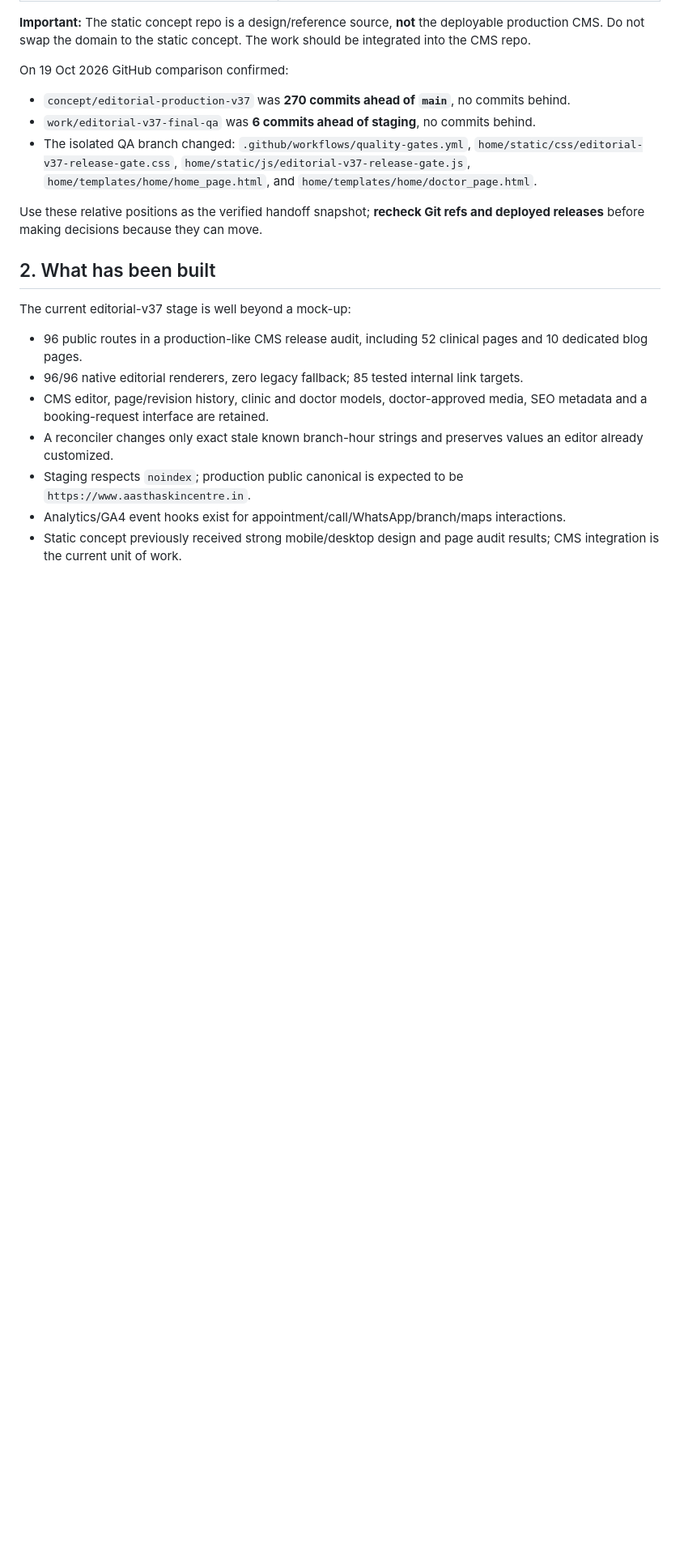
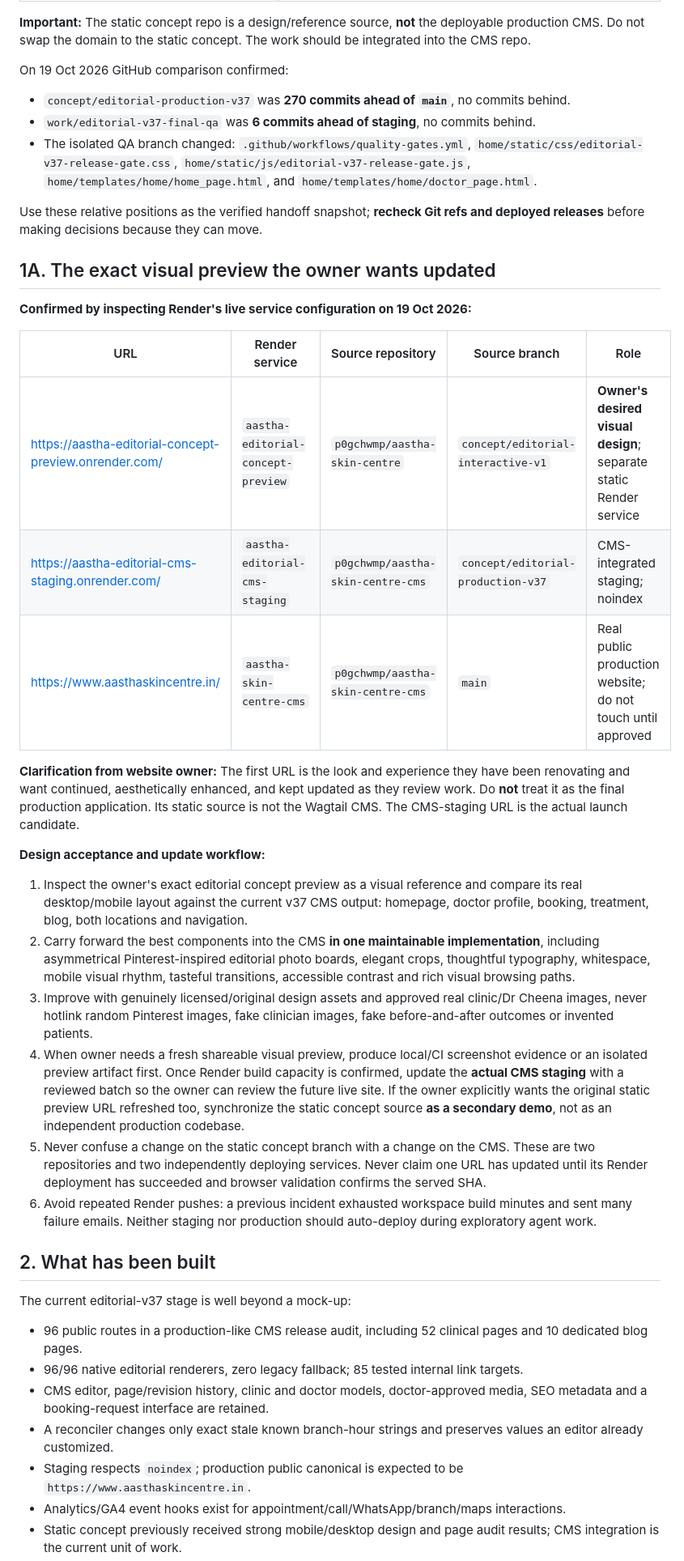
Before and after one commit to p0gchwmp/aastha-skin-centre-cms, a Markdown page: docs/OMNIRUSH_HANDOFF_2026-10-19.md, the part around the change. Shown at 81% size. GitHub-like rendering; blank space fills up the shorter version.

Commit message:
docs: record owner-approved concept preview and CMS preview sync plan

```diff
--- a/docs/OMNIRUSH_HANDOFF_2026-10-19.md
+++ b/docs/OMNIRUSH_HANDOFF_2026-10-19.md
@@ -27,6 +27,26 @@ On 19 Oct 2026 GitHub comparison confirmed:
 - The isolated QA branch changed: `.github/workflows/quality-gates.yml`, `home/static/css/editorial-v37-release-gate.css`, `home/static/js/editorial-v37-release-gate.js`, `home/templates/home/home_page.html`, and `home/templates/home/doctor_page.html`.
 
 Use these relative positions as the verified handoff snapshot; **recheck Git refs and deployed releases** before making decisions because they can move.
+
+## 1A. The exact visual preview the owner wants updated
+
+**Confirmed by inspecting Render's live service configuration on 19 Oct 2026:**
+
+| URL | Render service | Source repository | Source branch | Role |
+|---|---|---|---|---|
+| https://aastha-editorial-concept-preview.onrender.com/ | `aastha-editorial-concept-preview` | `p0gchwmp/aastha-skin-centre` | `concept/editorial-interactive-v1` | **Owner's desired visual design**; separate static Render service |
+| https://aastha-editorial-cms-staging.onrender.com/ | `aastha-editorial-cms-staging` | `p0gchwmp/aastha-skin-centre-cms` | `concept/editorial-production-v37` | CMS-integrated staging; noindex |
+| https://www.aasthaskincentre.in/ | `aastha-skin-centre-cms` | `p0gchwmp/aastha-skin-centre-cms` | `main` | Real public production website; do not touch until approved |
+
+**Clarification from website owner:** The first URL is the look and experience they have been renovating and want continued, aesthetically enhanced, and kept updated as they review work. Do **not** treat it as the final production application. Its static source is not the Wagtail CMS. The CMS-staging URL is the actual launch candidate.
+
+**Design acceptance and update workflow:**
+1. Inspect the owner's exact editorial concept preview as a visual reference and compare its real desktop/mobile layout against the current v37 CMS output: homepage, doctor profile, booking, treatment, blog, both locations and navigation.
+2. Carry forward the best components into the CMS **in one maintainable implementation**, including asymmetrical Pinterest-inspired editorial photo boards, elegant crops, thoughtful typography, whitespace, mobile visual rhythm, tasteful transitions, accessible contrast and rich visual browsing paths.
+3. Improve with genuinely licensed/original design assets and approved real clinic/Dr Cheena images, never hotlink random Pinterest images, fake clinician images, fake before-and-after outcomes or invented patients.
+4. When owner needs a fresh shareable visual preview, produce local/CI screenshot evidence or an isolated preview artifact first. Once Render build capacity is confirmed, update the **actual CMS staging** with a reviewed batch so the owner can review the future live site. If the owner explicitly wants the original static preview URL refreshed too, synchronize the static concept source **as a secondary demo**, not as an independent production codebase.
+5. Never confuse a change on the static concept branch with a change on the CMS. These are two repositories and two independently deploying services. Never claim one URL has updated until its Render deployment has succeeded and browser validation confirms the served SHA.
+6. Avoid repeated Render pushes: a previous incident exhausted workspace build minutes and sent many failure emails. Neither staging nor production should auto-deploy during exploratory agent work.
 
 ## 2. What has been built
 
```
